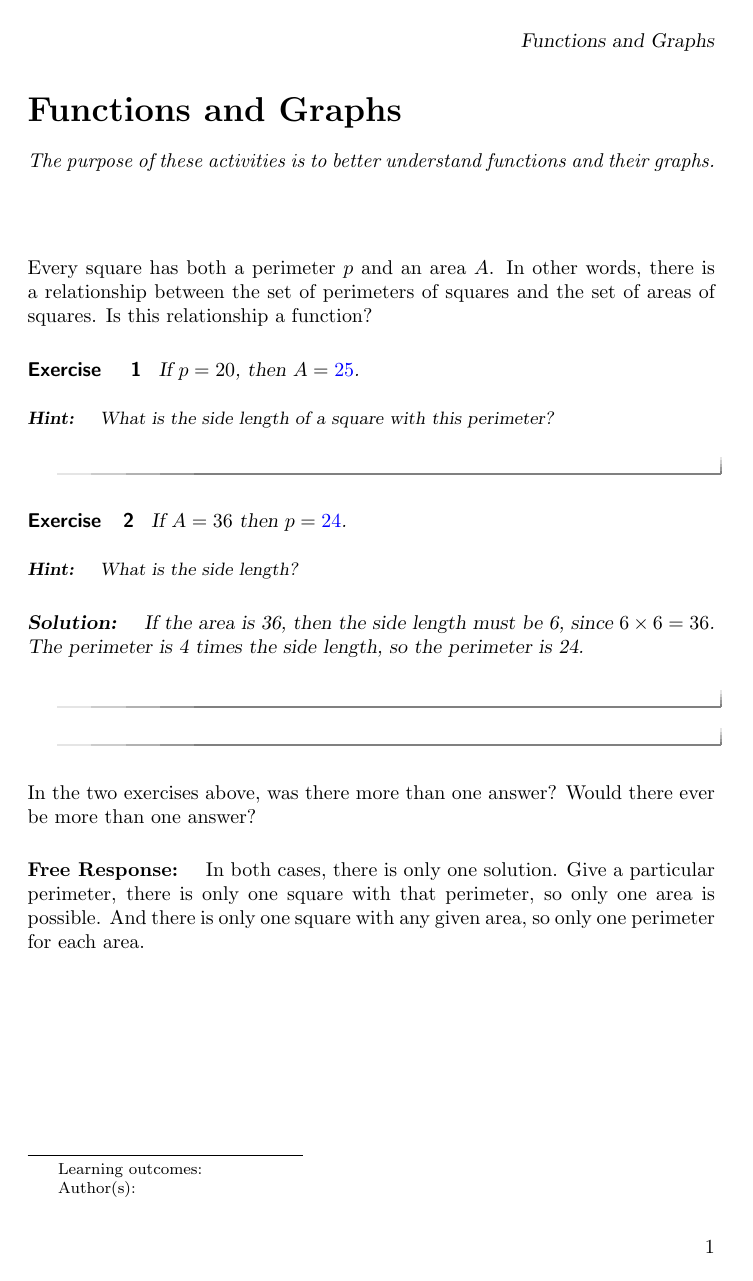
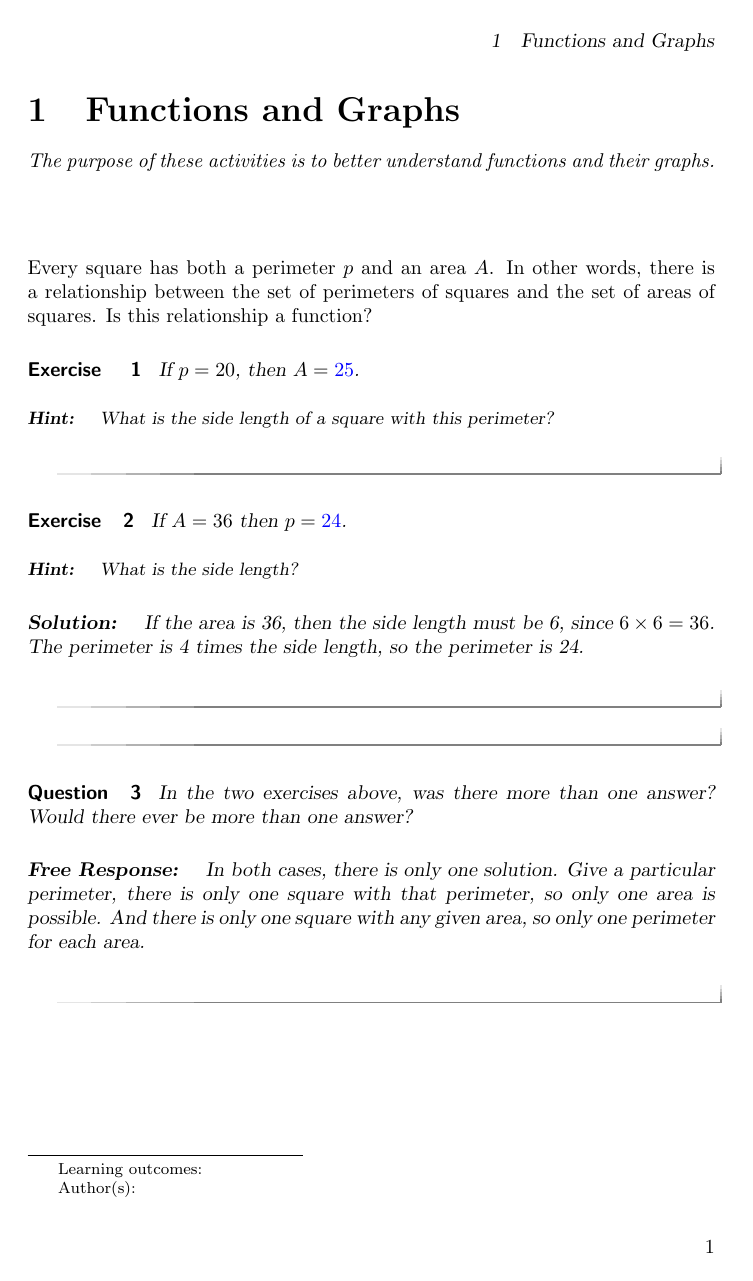
Before and after one commit to oscarlevin/supplementalCalculusXimera, a LaTeX document (IntroToFunctions/FunctionsGraphs.tex): the whole page. Compiled offline with pdfLaTeX.

Commit message:
fixed questions

```diff
--- a/IntroToFunctions/FunctionsGraphs.tex
+++ b/IntroToFunctions/FunctionsGraphs.tex
@@ -1,4 +1,4 @@
-\documentclass{ximera}
+\documentclass[numbers]{ximera}
 %% handout
 %% space
 %% newpage
@@ -84,11 +84,13 @@ If the area is 36, then the side length must be 6, since $6\times 6 = 36$.  The
 \end{solution}
 \end{exercise}
 
+\begin{question}
 In the two exercises above, was there more than one answer?  Would there ever be more than one answer?
 
 \begin{freeResponse}
 In both cases, there is only one solution.  Give a particular perimeter, there is only one square with that perimeter, so only one area is possible.  And there is only one square with any given area, so only one perimeter for each area.
 \end{freeResponse}
+\end{question}
 %\begin{parts}
 %	\part Is $A$ a function of $p$? Is $p$ a function of $A$?  Explain.
 %
```
Also changed, not shown: IntroToFunctions/FunctionsGraphs.pdf, 2 other files.
